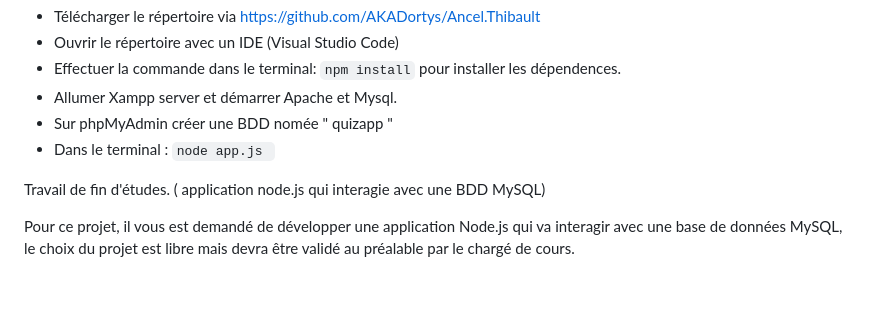
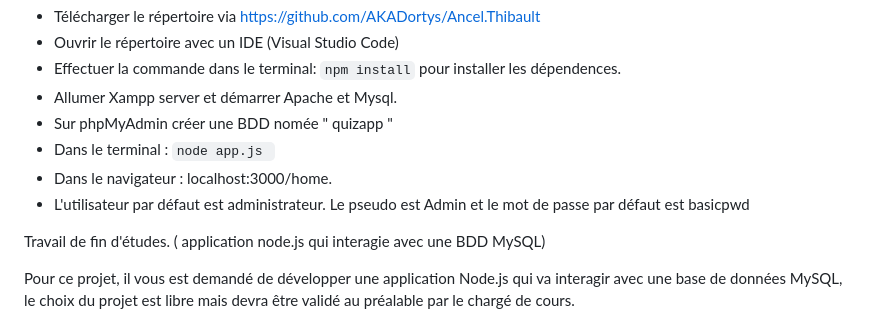
Before and after one commit to AKADortys/Ancel.Thibault, a Markdown page: README.md, the part around the change. Rendered like a GitHub page; blank space fills up the shorter version.

`````diff
--- a/README.md
+++ b/README.md
@@ -8,6 +8,8 @@ Prérequis pour utiliser cette application :
 - Allumer Xampp server et démarrer Apache et Mysql.
 - Sur phpMyAdmin créer une BDD nomée " quizapp "
 - Dans le terminal : ````node app.js ````
+- Dans le navigateur : localhost:3000/home.
+- L'utilisateur par défaut est administrateur. Le pseudo est Admin et le mot de passe par défaut est basicpwd
 
 Travail de fin d'études. ( application node.js qui interagie avec une BDD MySQL)
 
`````
